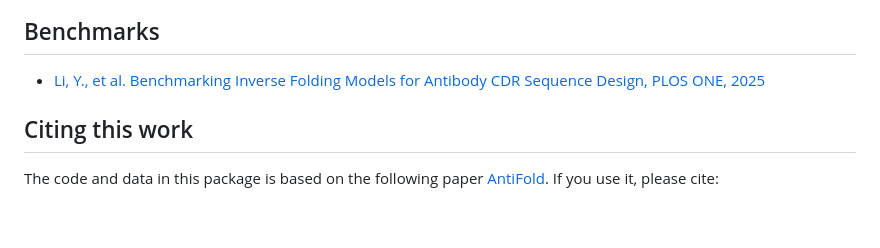
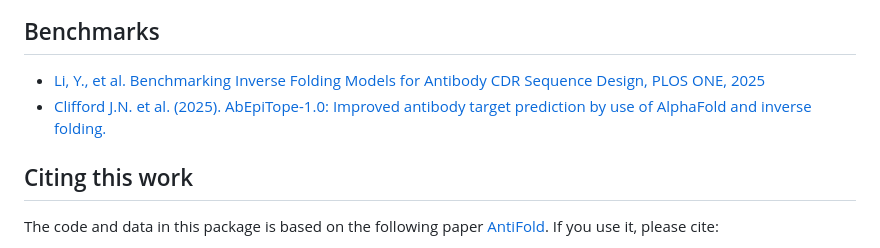
Before and after one commit to oxpig/AntiFold, a Markdown page: README.md, the part around the change. Drawn GitHub-style; blank space fills up the shorter version.

```diff
--- a/README.md
+++ b/README.md
@@ -292,6 +292,8 @@ IMGT_dict = {
 
 ## Benchmarks
 - [Li, Y., et al. Benchmarking Inverse Folding Models for Antibody CDR Sequence Design, PLOS ONE, 2025](https://doi.org/10.1371/journal.pone.0324566)
+- [Clifford J.N. et al. (2025). AbEpiTope-1.0: Improved antibody target prediction by use of AlphaFold and inverse folding.](https://doi.org/10.1126/sciadv.adu1823)
+
 
 ## Citing this work
 
```
